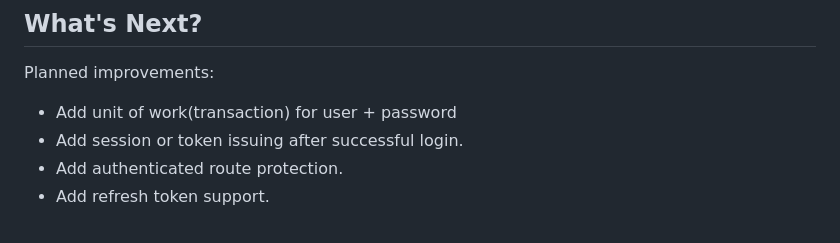
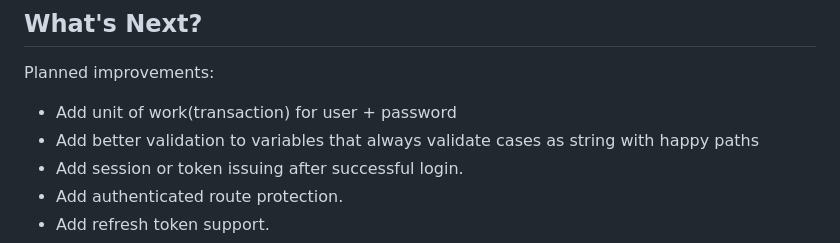
Before and after one commit to fecarneiro/auth, a Markdown page: README.md, the part around the change. GitHub-like rendering.

Commit message:
docs: update README.md with planned improvements for validation and session management

```diff
--- a/README.md
+++ b/README.md
@@ -189,6 +189,7 @@ The current implementation does not include session management, JWT issuing, ref
 
 Planned improvements:
 - Add unit of work(transaction) for user + password
+- Add better validation to variables that always validate cases as string with happy paths
 - Add session or token issuing after successful login.
 - Add authenticated route protection.
 - Add refresh token support.
```
